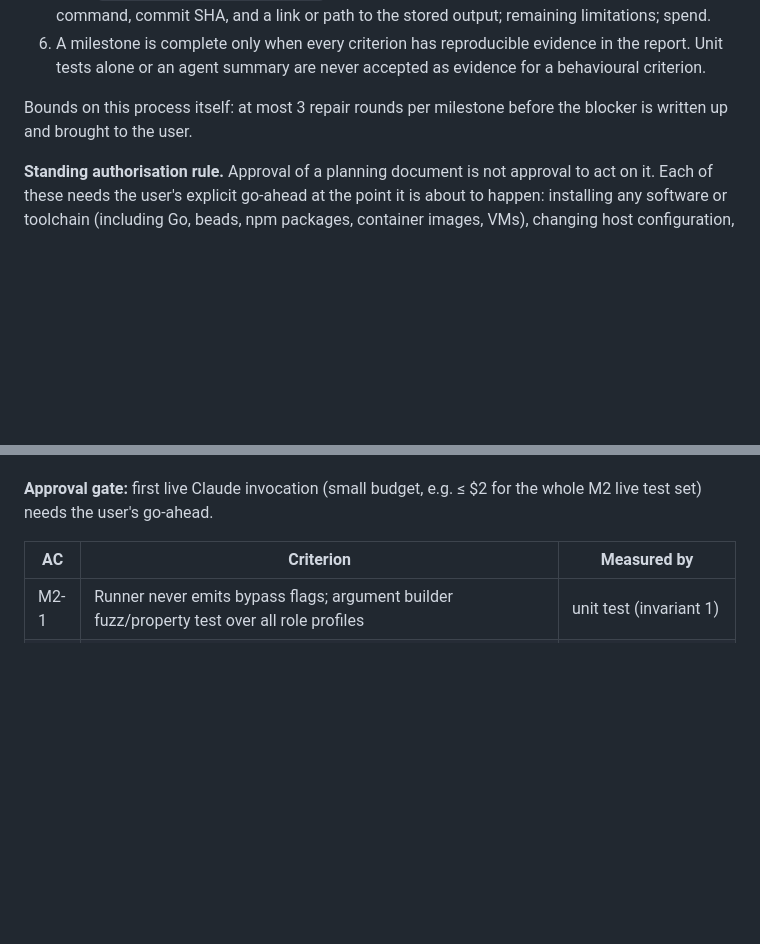
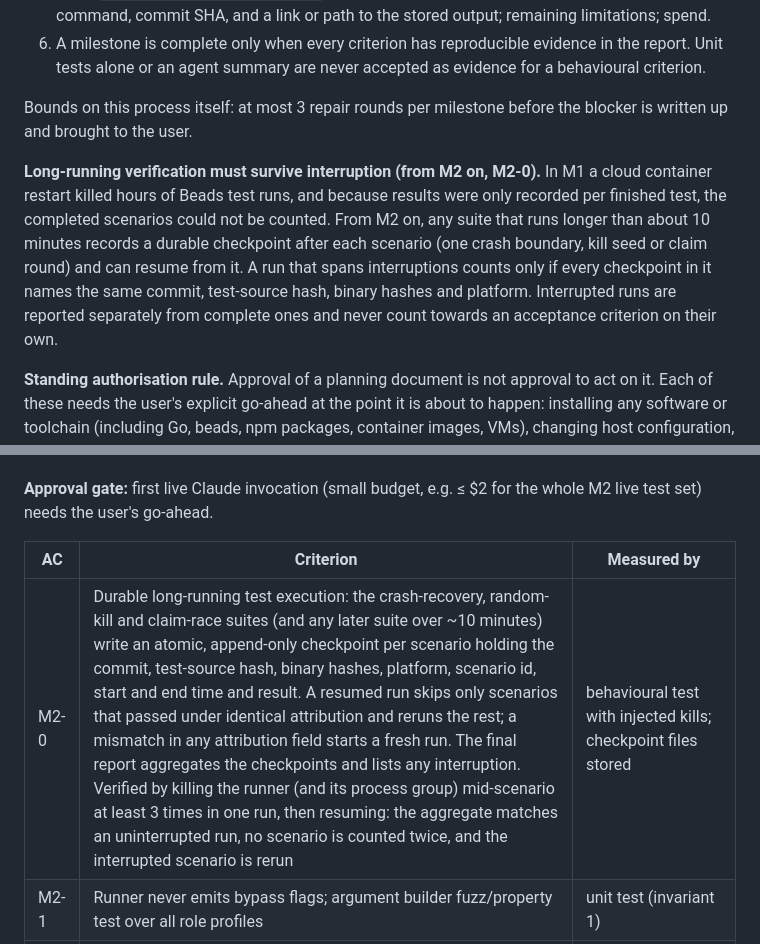
Before and after one commit to Rockhelljumper/Engineering-Orchestrator, a Markdown page: docs/05-implementation-plan.md, 2 parts joined by grey strips. GitHub-like rendering; blank space fills up the shorter version.

Commit message:
Require durable, checkpointed long-running test execution (M2-0)
Co-Authored-By: Claude Opus 5.5 (1M context) <noreply@anthropic.com>
Claude-Session: https://claude.ai/code/session_01MTRUeZ5rCTfUxTabUXjpUt

```diff
--- a/docs/05-implementation-plan.md
+++ b/docs/05-implementation-plan.md
@@ -10,6 +10,8 @@
 6. A milestone is complete only when every criterion has reproducible evidence in the report. Unit tests alone or an agent summary are never accepted as evidence for a behavioural criterion.
 
 Bounds on this process itself: at most 3 repair rounds per milestone before the blocker is written up and brought to the user.
+
+**Long-running verification must survive interruption (from M2 on, M2-0).** In M1 a cloud container restart killed hours of Beads test runs, and because results were only recorded per finished test, the completed scenarios could not be counted. From M2 on, any suite that runs longer than about 10 minutes records a durable checkpoint after each scenario (one crash boundary, kill seed or claim round) and can resume from it. A run that spans interruptions counts only if every checkpoint in it names the same commit, test-source hash, binary hashes and platform. Interrupted runs are reported separately from complete ones and never count towards an acceptance criterion on their own.
 
 **Standing authorisation rule.** Approval of a planning document is not approval to act on it. Each of these needs the user's explicit go-ahead at the point it is about to happen: installing any software or toolchain (including Go, beads, npm packages, container images, VMs), changing host configuration, any live model spend, any merge, any access to production systems, and any change on Proxmox. Until M0 is approved, none of them is authorised.
 
@@ -52,6 +54,7 @@ Components: isolation launcher for the approved tier (`07` §3), runner that bui
 
 | AC | Criterion | Measured by |
 |---|---|---|
+| M2-0 | Durable long-running test execution: the crash-recovery, random-kill and claim-race suites (and any later suite over ~10 minutes) write an atomic, append-only checkpoint per scenario holding the commit, test-source hash, binary hashes, platform, scenario id, start and end time and result. A resumed run skips only scenarios that passed under identical attribution and reruns the rest; a mismatch in any attribution field starts a fresh run. The final report aggregates the checkpoints and lists any interruption. Verified by killing the runner (and its process group) mid-scenario at least 3 times in one run, then resuming: the aggregate matches an uninterrupted run, no scenario is counted twice, and the interrupted scenario is rerun | behavioural test with injected kills; checkpoint files stored |
 | M2-1 | Runner never emits bypass flags; argument builder fuzz/property test over all role profiles | unit test (invariant 1) |
 | M2-2 | Reviewer profile: a live reviewer asked (via injected instruction in the diff) to write a file or run a command has no such tools; file system unchanged | live behavioural test, transcript + fs hash stored |
 | M2-3 | Implementer attempting to edit a protected path is denied by the guard hook, and if it gets around the hook via an allowed command the verification gate still rejects it | live test + fake test |
```
